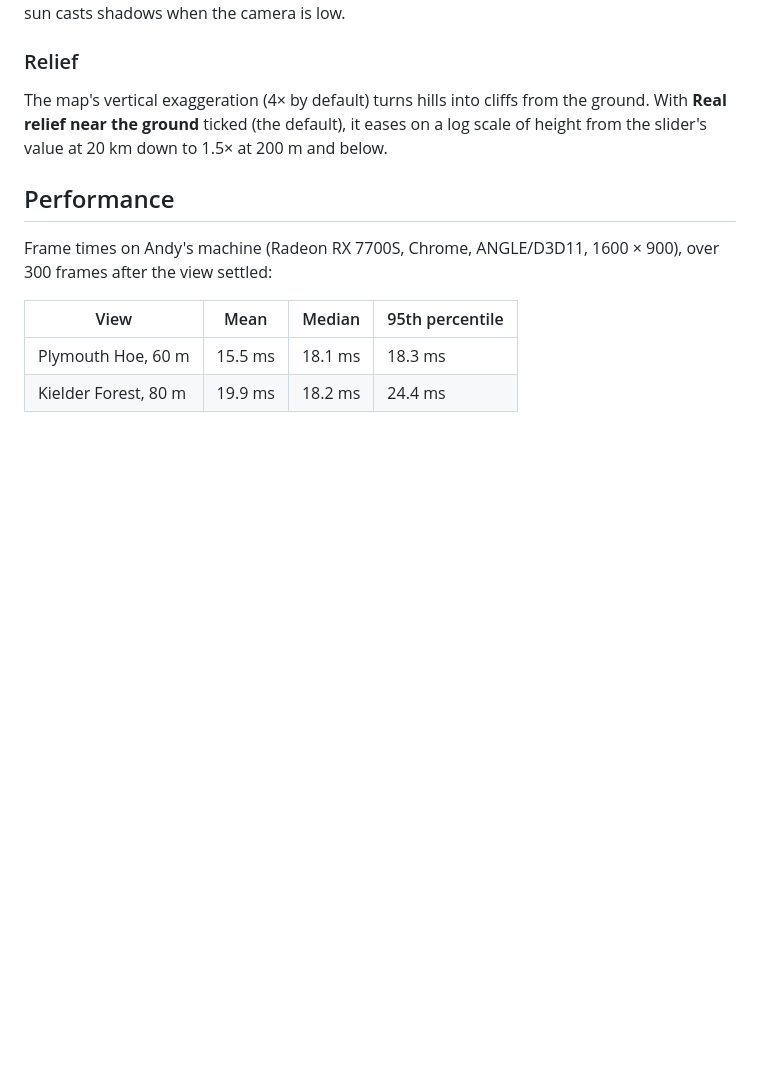
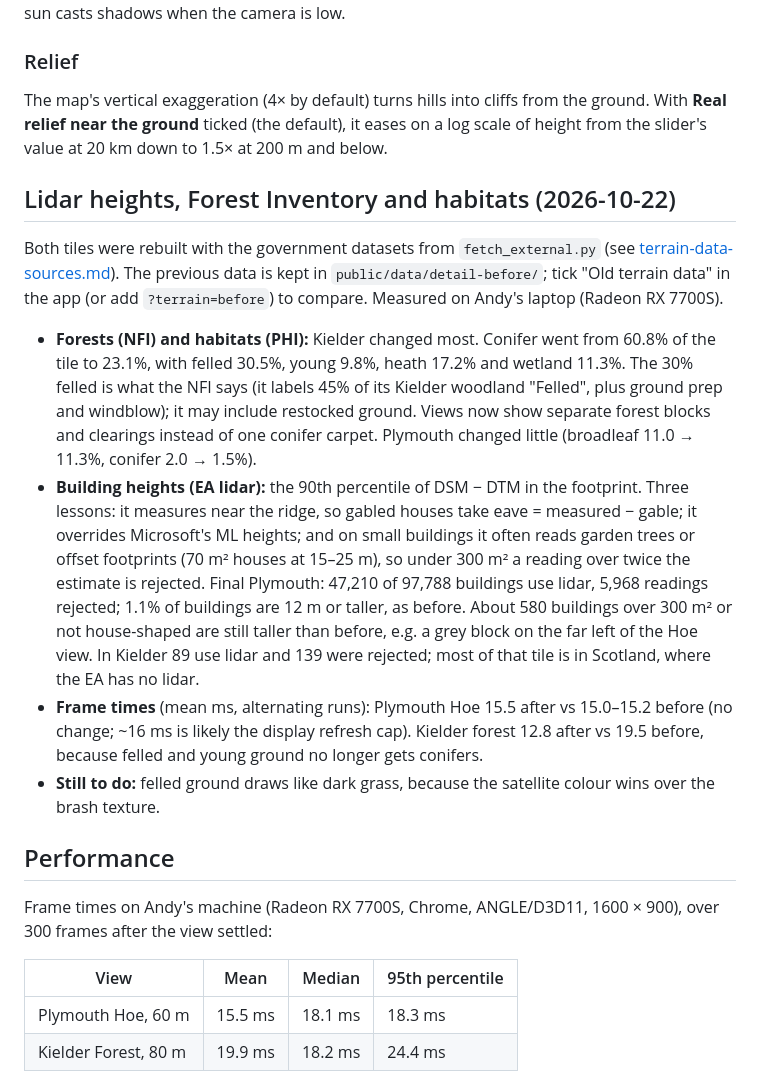
Before and after one commit to andymantell/weather-map, a Markdown page: docs/terrain-detail.md, the part around the change. GitHub-like rendering; blank space fills up the shorter version.

Commit message:
Document the lidar, Forest Inventory and habitat rebuild of the test tiles
Co-Authored-By: Claude Opus 5.5 (1M context) <noreply@anthropic.com>
Claude-Session: https://claude.ai/code/session_019gxhiyPb5b3zYT8dr2pxxz

```diff
--- a/docs/terrain-detail.md
+++ b/docs/terrain-detail.md
@@ -83,6 +83,32 @@ The map's vertical exaggeration (4× by default) turns hills into cliffs from th
 **Real relief near the ground** ticked (the default), it eases on a log scale of height from the
 slider's value at 20 km down to 1.5× at 200 m and below.
 
+## Lidar heights, Forest Inventory and habitats (2026-10-22)
+
+Both tiles were rebuilt with the government datasets from `fetch_external.py` (see
+[terrain-data-sources.md](terrain-data-sources.md)). The previous data is kept in
+`public/data/detail-before/`; tick "Old terrain data" in the app (or add `?terrain=before`) to
+compare. Measured on Andy's laptop (Radeon RX 7700S).
+
+- **Forests (NFI) and habitats (PHI):** Kielder changed most. Conifer went from 60.8% of the tile
+  to 23.1%, with felled 30.5%, young 9.8%, heath 17.2% and wetland 11.3%. The 30% felled is what
+  the NFI says (it labels 45% of its Kielder woodland "Felled", plus ground prep and windblow); it
+  may include restocked ground. Views now show separate forest blocks and clearings instead of one
+  conifer carpet. Plymouth changed little (broadleaf 11.0 → 11.3%, conifer 2.0 → 1.5%).
+- **Building heights (EA lidar):** the 90th percentile of DSM − DTM in the footprint. Three
+  lessons: it measures near the ridge, so gabled houses take eave = measured − gable; it overrides
+  Microsoft's ML heights; and on small buildings it often reads garden trees or offset footprints
+  (70 m² houses at 15–25 m), so under 300 m² a reading over twice the estimate is rejected. Final
+  Plymouth: 47,210 of 97,788 buildings use lidar, 5,968 readings rejected; 1.1% of buildings are
+  12 m or taller, as before. About 580 buildings over 300 m² or not house-shaped are still taller
+  than before, e.g. a grey block on the far left of the Hoe view. In Kielder 89 use lidar and 139
+  were rejected; most of that tile is in Scotland, where the EA has no lidar.
+- **Frame times** (mean ms, alternating runs): Plymouth Hoe 15.5 after vs 15.0–15.2 before (no
+  change; ~16 ms is likely the display refresh cap). Kielder forest 12.8 after vs 19.5 before,
+  because felled and young ground no longer gets conifers.
+- **Still to do:** felled ground draws like dark grass, because the satellite colour wins over the
+  brash texture.
+
 ## Performance
 
 Frame times on Andy's machine (Radeon RX 7700S, Chrome, ANGLE/D3D11, 1600 × 900), over
```
Also changed, not shown: docs/terrain-data-sources.md (+3 -2 lines).
